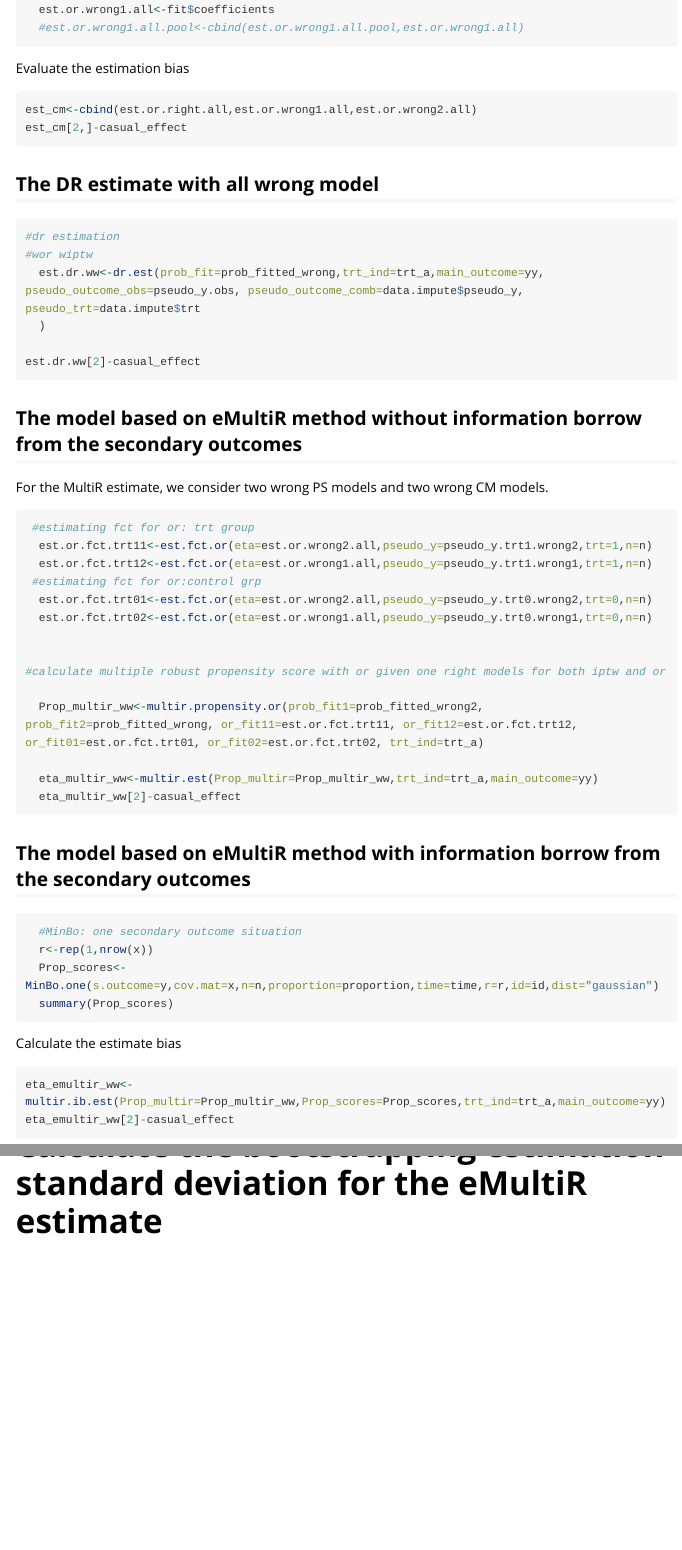
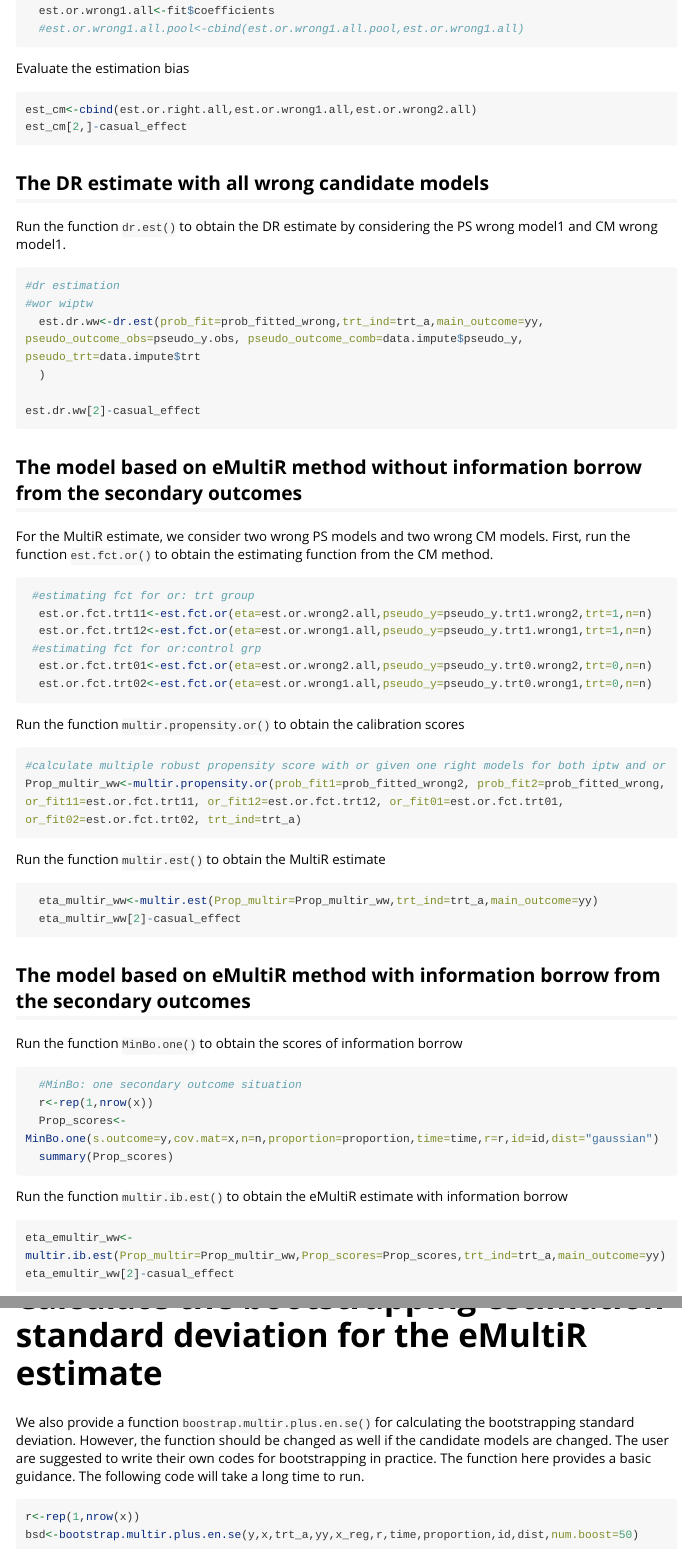
Before and after one commit to chencxxy28/eMultiMR, an R Markdown document (vignettes/NAME-OF-VIGNETTE.Rmd): the page in a window 1100 px wide, from 4390 px down before the commit and from 4420 px down after it, so that both start at the same text, and a second part further down, joined at a grey line. Rendered offline with R 4.5, knitr and Pandoc, with nearby package versions; some code elsewhere in the file could not run offline; long lines of code are wrapped.

Commit message:
Update NAME-OF-VIGNETTE.Rmd

````diff
--- a/vignettes/NAME-OF-VIGNETTE.Rmd
+++ b/vignettes/NAME-OF-VIGNETTE.Rmd
@@ -230,7 +233,8 @@ est_cm<-cbind(est.or.right.all,est.or.wrong1.all,est.or.wrong2.all)
 est_cm[2,]-casual_effect
 ```
 
-## The DR estimate with all wrong model
+## The DR estimate with all wrong candidate models
+Run the function `dr.est()` to obtain the DR estimate by considering the PS wrong model1 and CM wrong model1.
 ```{r,message=FALSE,eval=FALSE}
 #dr estimation
 #wor wiptw
@@ -241,36 +245,38 @@ est.dr.ww[2]-casual_effect
 ```
 
 ## The model based on eMultiR method without information borrow from the secondary outcomes
-For the MultiR estimate, we consider two wrong PS models and two wrong CM models.
+For the MultiR estimate, we consider two wrong PS models and two wrong CM models. First, run the function `est.fct.or()` to obtain the estimating function from the CM method.
 ```{r,message=FALSE,eval=FALSE}
-
  #estimating fct for or: trt group
   est.or.fct.trt11<-est.fct.or(eta=est.or.wrong2.all,pseudo_y=pseudo_y.trt1.wrong2,trt=1,n=n)
   est.or.fct.trt12<-est.fct.or(eta=est.or.wrong1.all,pseudo_y=pseudo_y.trt1.wrong1,trt=1,n=n)
  #estimating fct for or:control grp
   est.or.fct.trt01<-est.fct.or(eta=est.or.wrong2.all,pseudo_y=pseudo_y.trt0.wrong2,trt=0,n=n)
   est.or.fct.trt02<-est.fct.or(eta=est.or.wrong1.all,pseudo_y=pseudo_y.trt0.wrong1,trt=0,n=n)
+```
 
+Run the function `multir.propensity.or()` to obtain the calibration scores
+```{r,message=FALSE,eval=FALSE}
+#calculate multiple robust propensity score with or given one right models for both iptw and or
+Prop_multir_ww<-multir.propensity.or(prob_fit1=prob_fitted_wrong2, prob_fit2=prob_fitted_wrong, or_fit11=est.or.fct.trt11, or_fit12=est.or.fct.trt12, or_fit01=est.or.fct.trt01, or_fit02=est.or.fct.trt02, trt_ind=trt_a)
+```
 
-#calculate multiple robust propensity score with or given one right models for both iptw and or
-
-  Prop_multir_ww<-multir.propensity.or(prob_fit1=prob_fitted_wrong2, prob_fit2=prob_fitted_wrong, or_fit11=est.or.fct.trt11, or_fit12=est.or.fct.trt12, or_fit01=est.or.fct.trt01, or_fit02=est.or.fct.trt02, trt_ind=trt_a)
-
+Run the function `multir.est()` to obtain the MultiR estimate
+```{r,message=FALSE,eval=FALSE}
   eta_multir_ww<-multir.est(Prop_multir=Prop_multir_ww,trt_ind=trt_a,main_outcome=yy)
   eta_multir_ww[2]-casual_effect
 ```
 
 ## The model based on eMultiR method with information borrow from the secondary outcomes
-
+Run the function `MinBo.one()` to obtain the scores of information borrow
 ```{r,message=FALSE,eval=FALSE}
-
   #MinBo: one secondary outcome situation
   r<-rep(1,nrow(x))
   Prop_scores<-MinBo.one(s.outcome=y,cov.mat=x,n=n,proportion=proportion,time=time,r=r,id=id,dist="gaussian")
   summary(Prop_scores)
 ```
 
-Calculate the estimate bias
+Run the function `multir.ib.est()` to obtain the eMultiR estimate with information borrow
 ```{r,message=FALSE,eval=FALSE}
 eta_emultir_ww<-multir.ib.est(Prop_multir=Prop_multir_ww,Prop_scores=Prop_scores,trt_ind=trt_a,main_outcome=yy)
 eta_emultir_ww[2]-casual_effect
@@ -302,5 +308,6 @@ p
 ```
 
 
+# Calculate the bootstrapping estimation standard deviation for the eMultiR estimate
+We also provide a function `boostrap.multir.plus.en.se()` for calculating the bootstrapping standard deviation. However, the function should be changed as well if the candidate models are changed. The user are suggested to write their own codes for bootstrapping in practice. The function here provides a basic guidance. The following code will take a long time to run.
 
-# Calculate the bootstrapping estimation standard deviation for the eMultiR estimate
@@ -306,0 +315,3 @@ p
+r<-rep(1,nrow(x))
+bsd<-bootstrap.multir.plus.en.se(y,x,trt_a,yy,x_reg,r,time,proportion,id,dist,num.boost=50)
+```
````
Also changed, not shown: vignettes/NAME-OF-VIGNETTE.Rmd (10 more changed lines).
